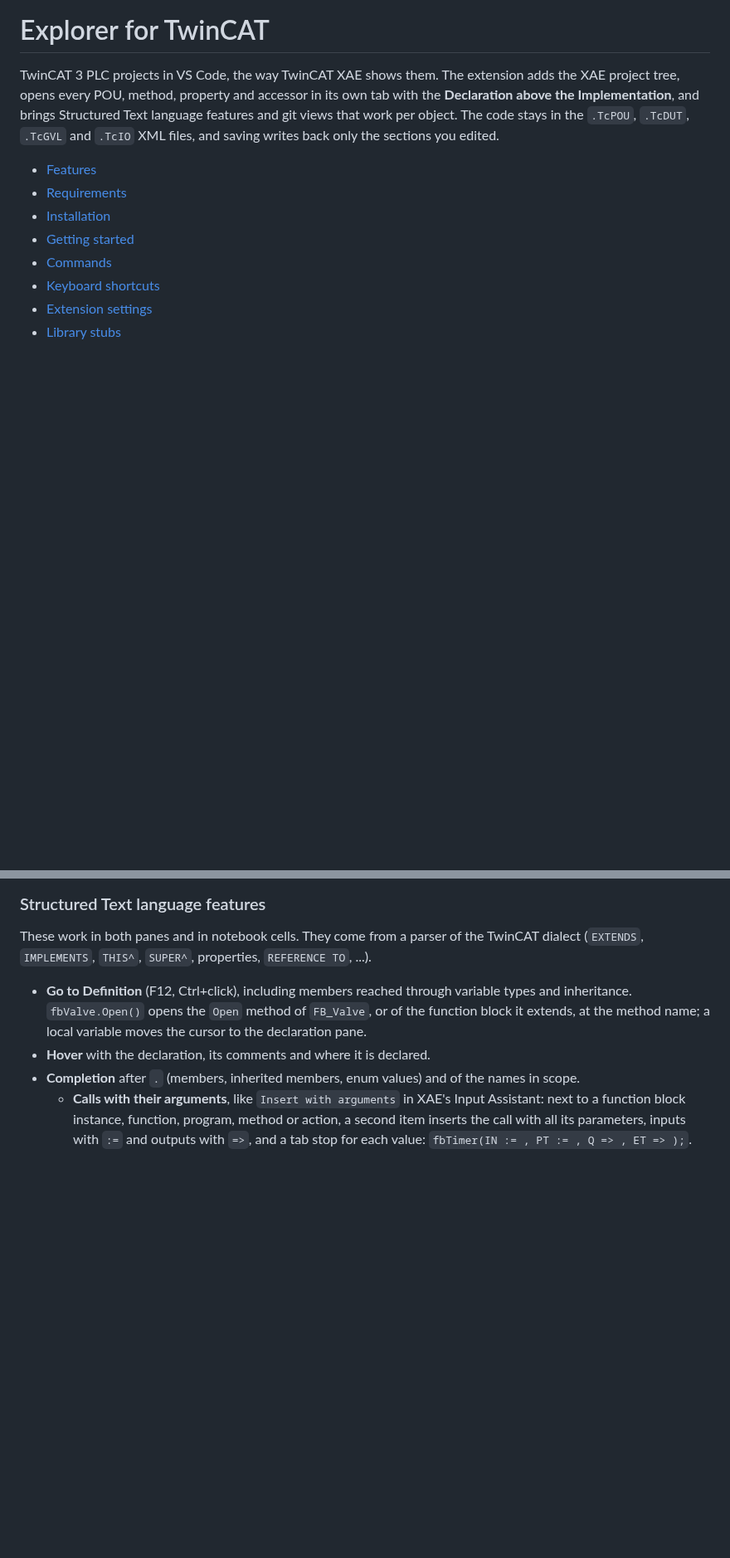
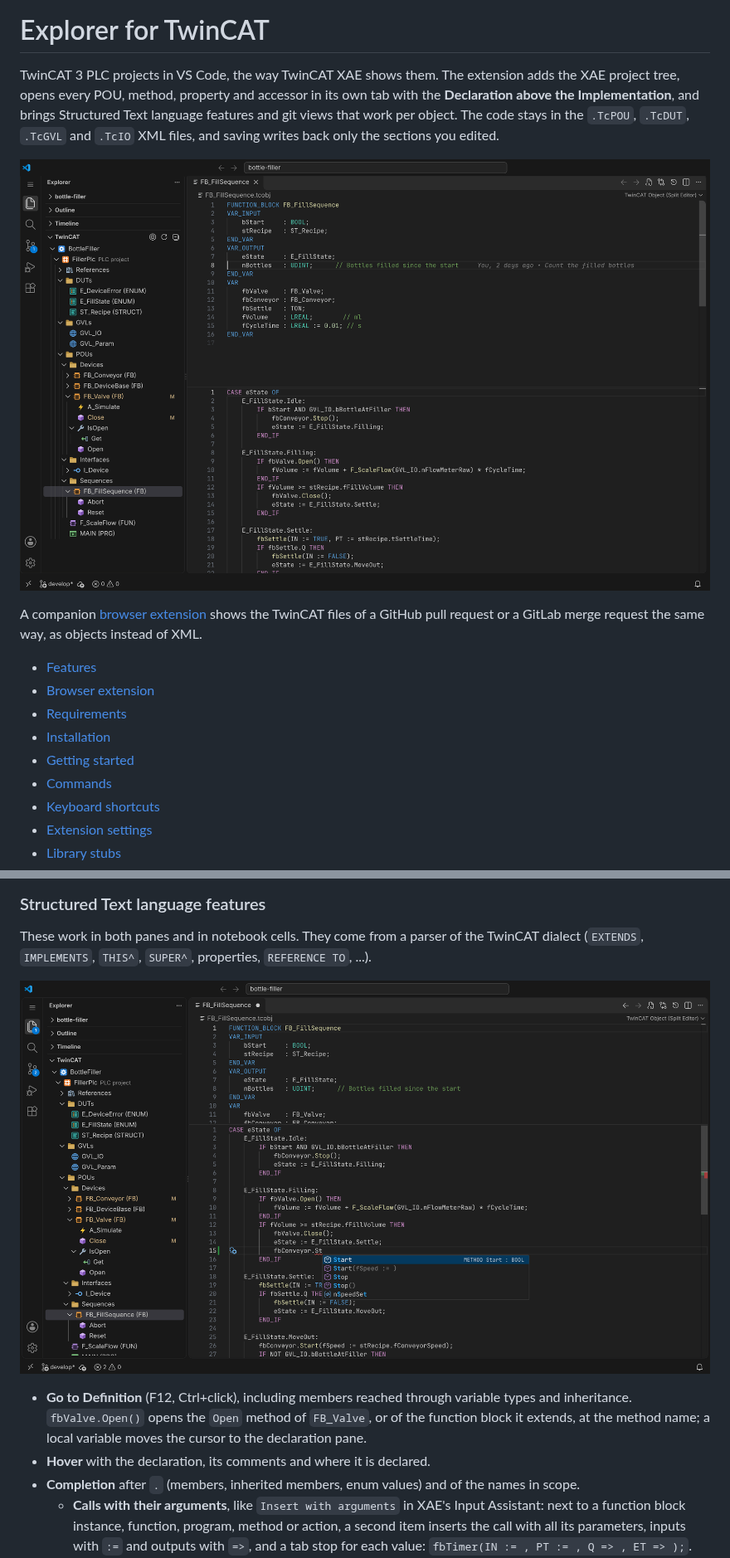
Before and after one commit to ddt313/TwinCAT-Explorer, a Markdown page: README.md, 2 parts joined by grey strips. Shown at 83% size. Rendered like a GitHub page; pictures changed too: docs/images/vscode-language.png (added), docs/images/vscode-overview.png (added); blank space fills up the shorter version.

```diff
--- a/README.md
+++ b/README.md
@@ -6,7 +6,15 @@ Implementation**, and brings Structured Text language features and git views tha
 The code stays in the `.TcPOU`, `.TcDUT`, `.TcGVL` and `.TcIO` XML files, and saving writes back only
 the sections you edited.
 
+![The TwinCAT tree beside the split editor of a function block: the Declaration above the Implementation](docs/images/vscode-overview.png)
+
+<!-- browser-only:start -->
+A companion [browser extension](#browser-extension) shows the TwinCAT files of a GitHub pull request or a
+GitLab merge request the same way, as objects instead of XML.
+<!-- browser-only:end -->
+
 - [Features](#features)
+- [Browser extension](#browser-extension) <!-- browser-only -->
 - [Requirements](#requirements)
 - [Installation](#installation)
 - [Getting started](#getting-started)
@@ -302,6 +310,8 @@ The **TwinCAT** view in the Explorer, below Outline and Timeline:
 These work in both panes and in notebook cells. They come from a parser of the TwinCAT dialect
 (`EXTENDS`, `IMPLEMENTS`, `THIS^`, `SUPER^`, properties, `REFERENCE TO`, ...).
 
+![Completion after fbConveyor. lists the methods of FB_Conveyor, and the call with its arguments](docs/images/vscode-language.png)
+
 - **Go to Definition** (F12, Ctrl+click), including members reached through variable types and
   inheritance. `fbValve.Open()` opens the `Open` method of `FB_Valve`, or of the function block it
   extends, at the method name; a local variable moves the cursor to the declaration pane.
```
Also changed, not shown: other parts of README.md (+42 -0 lines), docs/images/browser-object-view.png (added), docs/images/browser-split-view.png (added), docs/images/vscode-changes.png (added), docs/images/vscode-commits.png (added), 5 other files.
